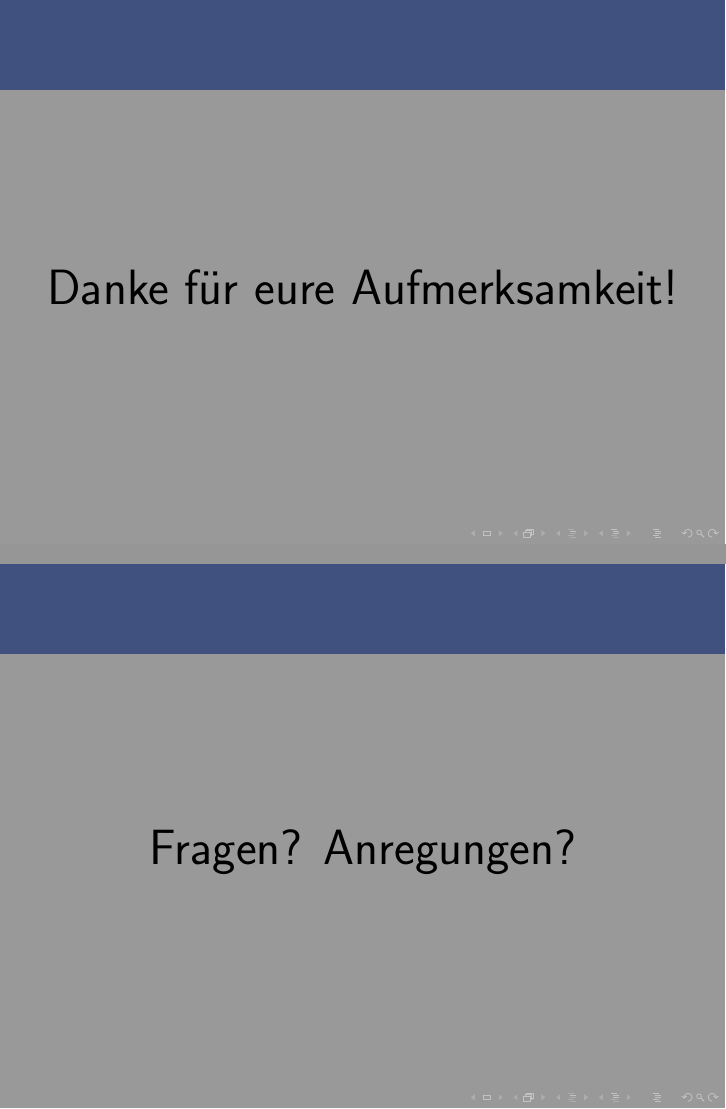
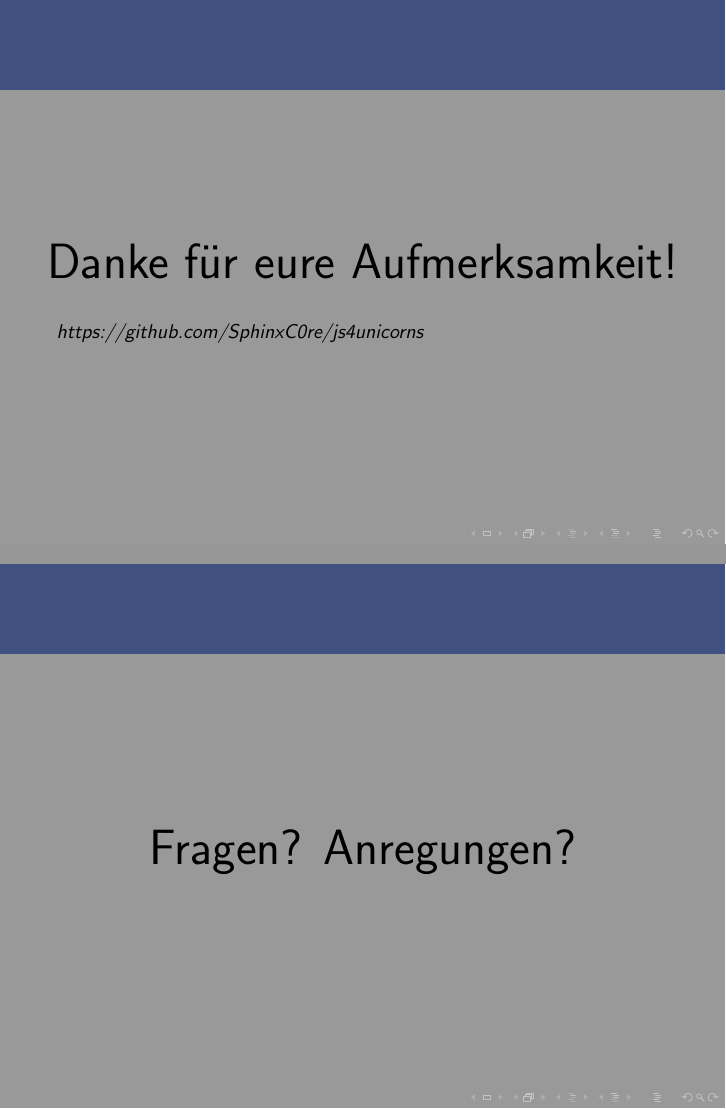
Before and after one commit to SphinxC0re/js4unicorns, LaTeX slides (js4uc.tex): pages 12 and 13 of 13, joined at a grey line. Compiled offline with pdfLaTeX.

Commit message:
Added source link

```diff
--- a/js4uc.tex
+++ b/js4uc.tex
@@ -225,6 +225,9 @@
 
 \begin{frame}
 \Huge{\centerline{Danke für eure Aufmerksamkeit!}}
+\begin{small}
+\textit{https://github.com/SphinxC0re/js4unicorns}
+\end{small}
 \end{frame}
 
 %----------------------
```
